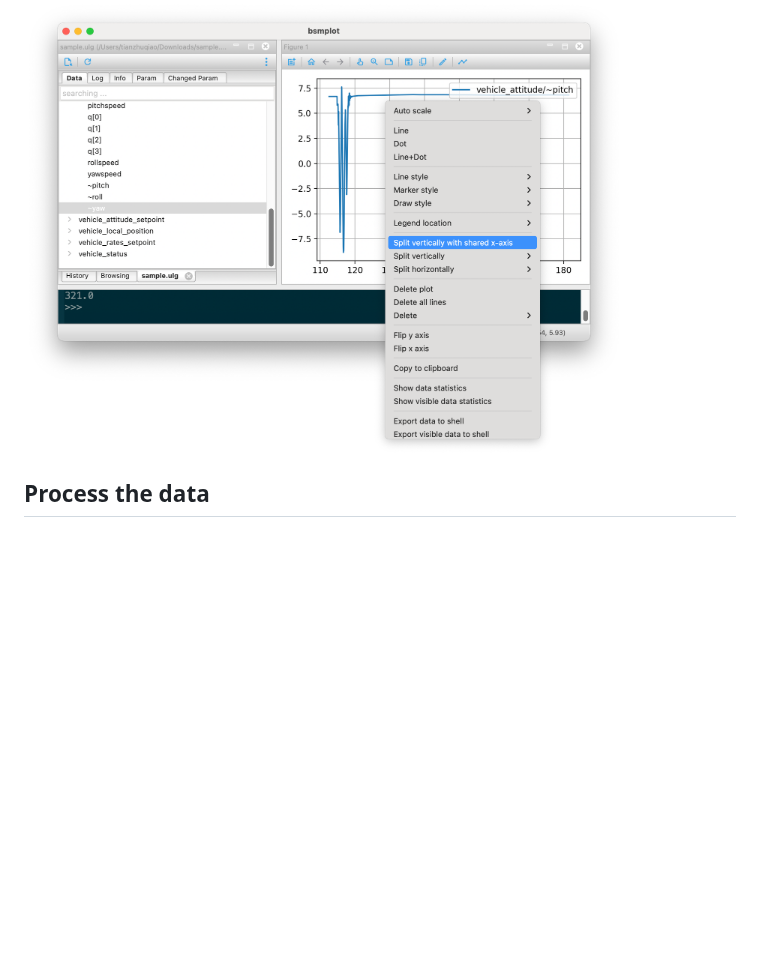
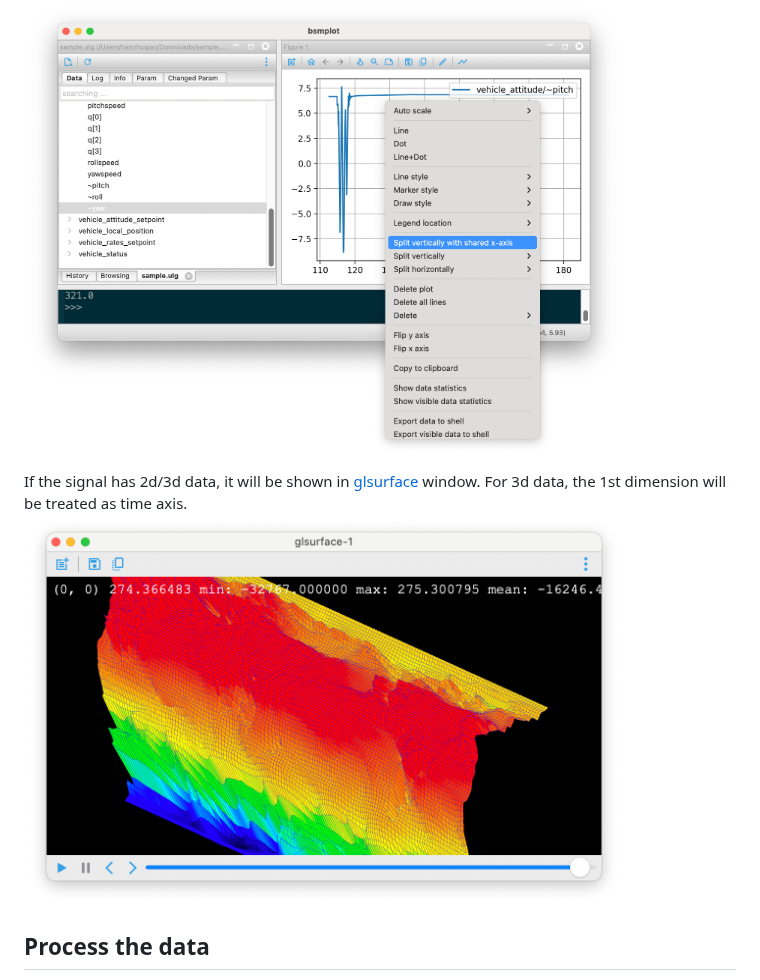
Before and after one commit to tianzhuqiao/bsmplot, a Markdown page: README.md, the part around one of its changes. Rendered like a GitHub page; pictures changed too: docs/glsurface.png (added); blank space fills up the shorter version.

```diff
--- a/README.md
+++ b/README.md
@@ -42,6 +43,9 @@ If the data has timestamp field (e.g., ulog), it will be used as x-axis data; ot
 Many operations of the figure can be done via the context menu (right click), and the toolbar on top. For example, to create a subplot with shared x-axis,
 
 <img src="https://github.com/tianzhuqiao/bsmplot/blob/main/docs/plot2.png?raw=true" width="600"></img>
+
+If the signal has 2d/3d data, it will be shown in [glsurface](https://github.com/tianzhuqiao/glsurface) window. For 3d data, the 1st dimension will be treated as time axis.
+<img src="https://github.com/tianzhuqiao/bsmplot/blob/main/docs/glsurface.png?raw=true" width="600"></img>
 
 ## Process the data
 
```
Also changed, not shown: other parts of README.md (+1 -0 lines).
